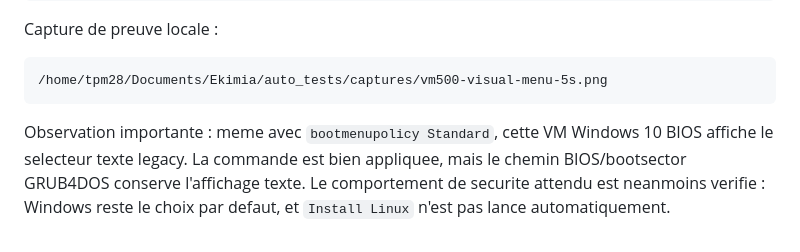
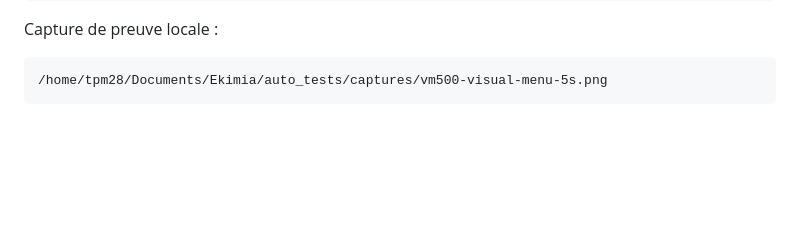
Before and after one commit to ekimiateam/libertix, a Markdown page: docs/BIOS_MBR_RECOVERY_SAFE_INSTALL.md, the part around the change. Rendered like a GitHub page; blank space fills up the shorter version.

Commit message:
Trim boot menu notes

````diff
--- a/docs/BIOS_MBR_RECOVERY_SAFE_INSTALL.md
+++ b/docs/BIOS_MBR_RECOVERY_SAFE_INSTALL.md
@@ -413,5 +413,3 @@ Capture de preuve locale :
 ```text
 /home/tpm28/Documents/Ekimia/auto_tests/captures/vm500-visual-menu-5s.png
 ```
-
-Observation importante : meme avec `bootmenupolicy Standard`, cette VM Windows 10 BIOS affiche le selecteur texte legacy. La commande est bien appliquee, mais le chemin BIOS/bootsector GRUB4DOS conserve l'affichage texte. Le comportement de securite attendu est neanmoins verifie : Windows reste le choix par defaut, et `Install Linux` n'est pas lance automatiquement.
````
